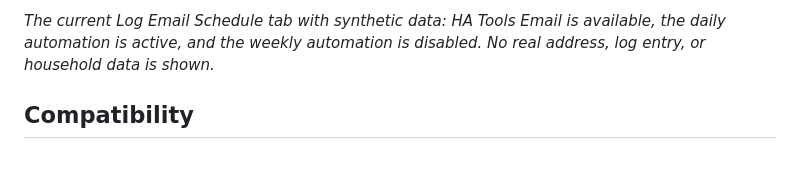
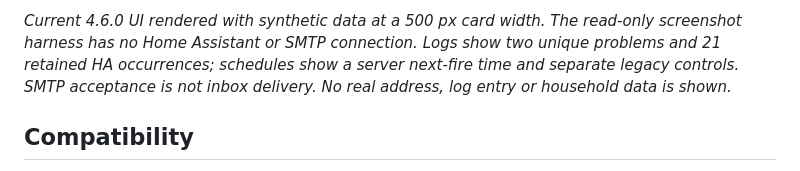
Before and after one commit to MacSiem/ha-tools-email-reports, a Markdown page: README.md, the part around one of its changes. Drawn GitHub-style.

```diff
--- a/README.md
+++ b/README.md
@@ -86,7 +88,9 @@ Log Email daily and weekly sends use the retained `system_log/list` snapshot fro
 
-*The current Log Email Schedule tab with synthetic data: HA Tools Email is
-available, the daily automation is active, and the weekly automation is
-disabled. No real address, log entry, or household data is shown.*
+*Current 4.6.0 UI rendered with synthetic data at a 500 px card width. The
+read-only screenshot harness has no Home Assistant or SMTP connection. Logs
+show two unique problems and 21 retained HA occurrences; schedules show a
+server next-fire time and separate legacy controls. SMTP acceptance is not
+inbox delivery. No real address, log entry or household data is shown.*
 
 ## Compatibility
 
```
Also changed, not shown: other parts of README.md (+3 -1 lines), docs/screenshots/card-history-dark.png (added), docs/screenshots/card-history-light.png (added), docs/screenshots/card-overview-dark.png (added), docs/screenshots/card-overview-light.png (added), docs/screenshots/card-schedule-dark.png, docs/screenshots/card-schedule-light.png, 2 other files.
